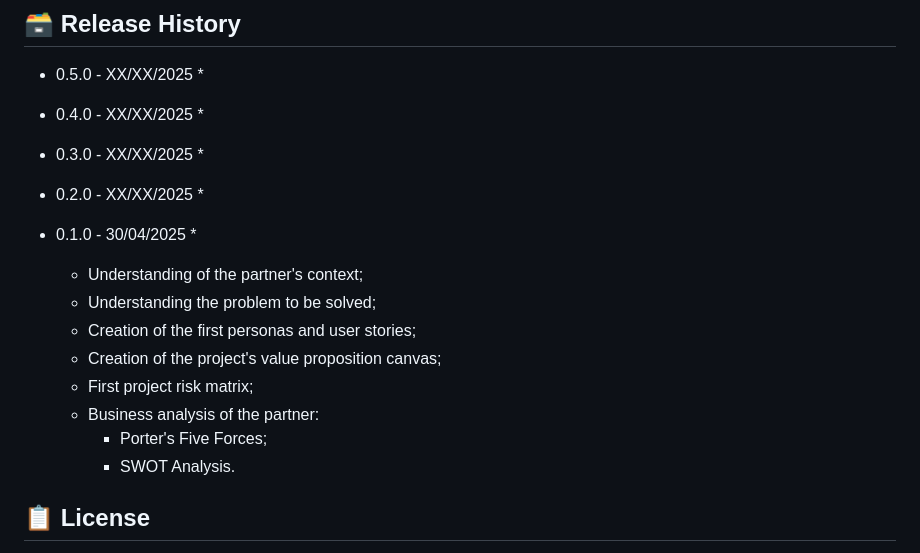
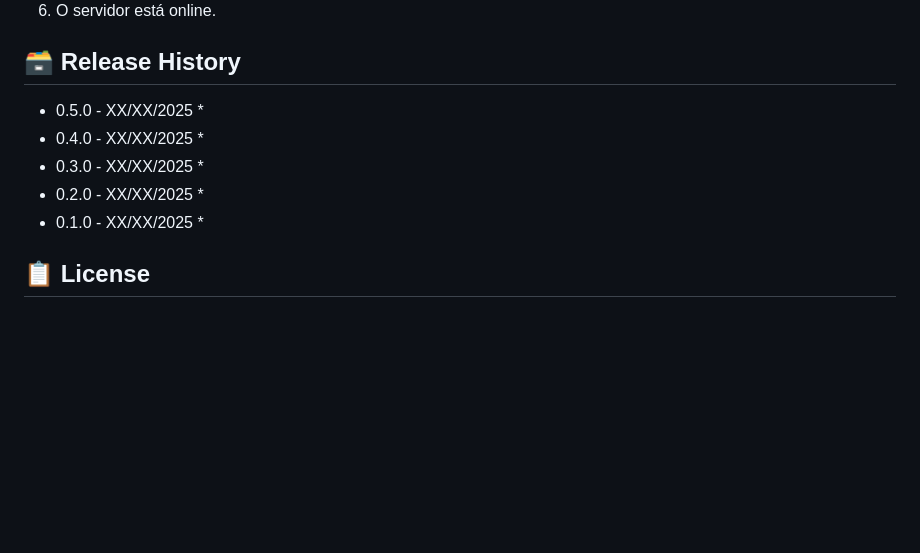
Before and after one commit to sophiahochman/Reserva_Inteli, a Markdown page: README.md, the part around the change printed below. Rendered like a GitHub page; blank space fills up the shorter version.

```diff
--- a/README.md
+++ b/README.md
@@ -86,17 +66,10 @@ npm start
     *
 * 0.2.0 - XX/XX/2025
     *
-* 0.1.0 - 30/04/2025
+* 0.1.0 - XX/XX/2025
     *
 
-    * Understanding of the partner's context;
-    * Understanding the problem to be solved;
-    * Creation of the first personas and user stories;
-    * Creation of the project's value proposition canvas;
-    * First project risk matrix;
-    * Business analysis of the partner:
-        * Porter's Five Forces;
-        * SWOT Analysis.
+
 
 
 
```
Also changed, not shown: other parts of README.md (+3 -23 lines).
